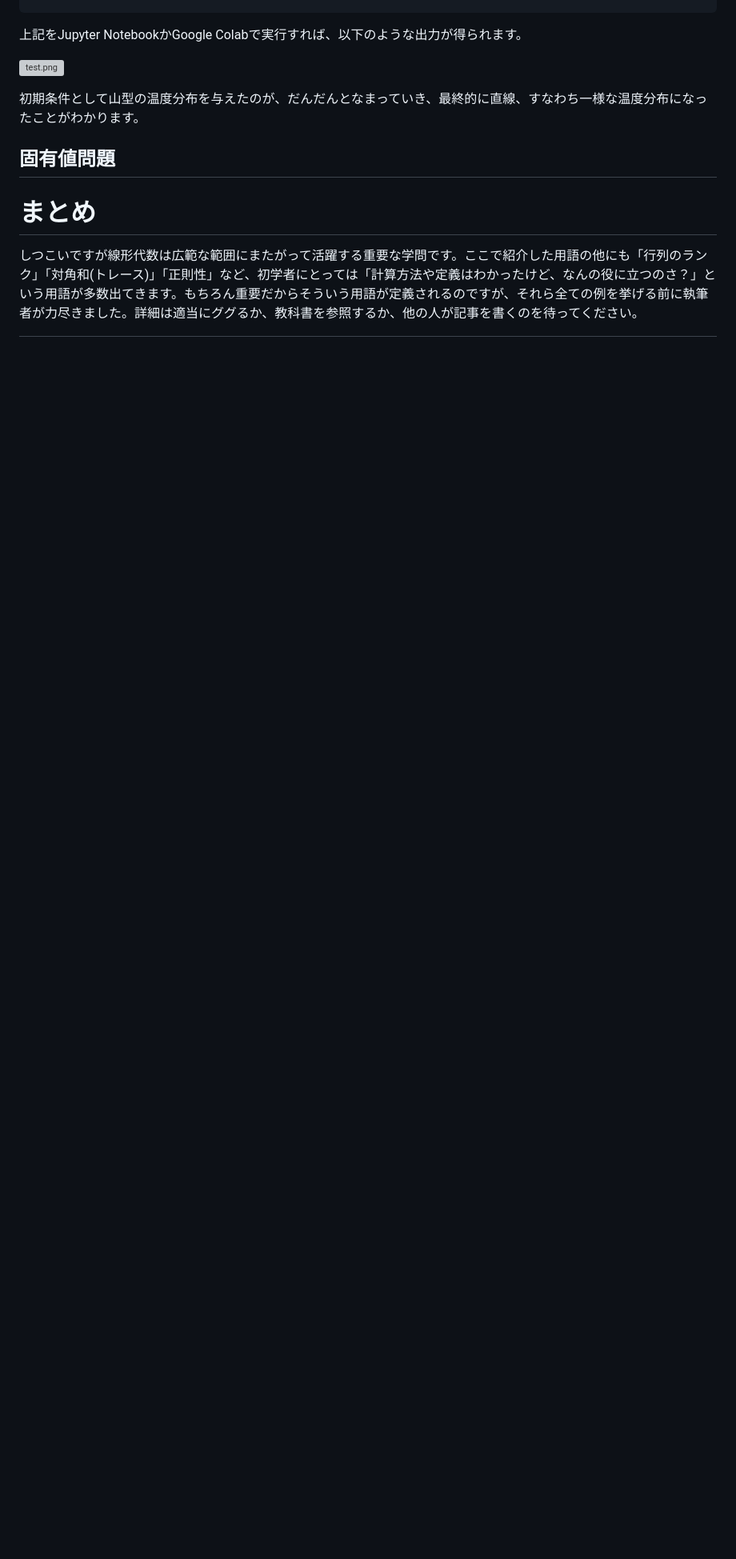
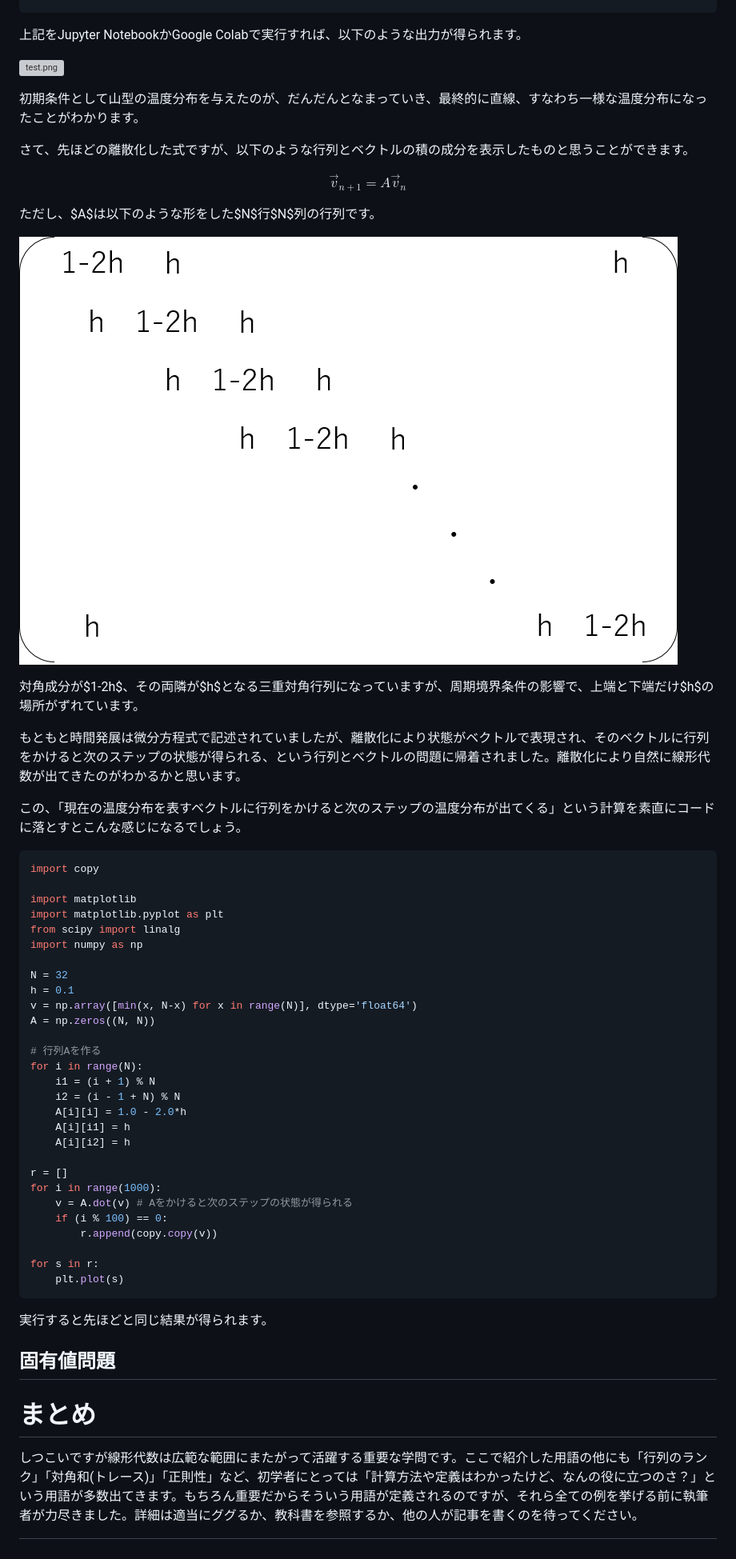
Before and after one commit to shirai708/qiita, a Markdown page: linear/README.md, the part around the change printed below. Shown: that part at 80% size. Rendered like a GitHub page; pictures changed too: linear/fig/matrix.png (added); blank space fills up the shorter version; grey boxes are pictures that could not be loaded.

````diff
--- a/linear/README.md
+++ b/linear/README.md
@@ -187,6 +187,55 @@ for s in r:
 
 初期条件として山型の温度分布を与えたのが、だんだんとなまっていき、最終的に直線、すなわち一様な温度分布になったことがわかります。
 
+さて、先ほどの離散化した式ですが、以下のような行列とベクトルの積の成分を表示したものと思うことができます。
+
+$$
+\vec{v}_{n+1} = A \vec{v}_n
+$$
+
+ただし、$A$は以下のような形をした$N$行$N$列の行列です。
+
+![fig/matrix.png](fig/matrix.png)
+
+対角成分が$1-2h$、その両隣が$h$となる三重対角行列になっていますが、周期境界条件の影響で、上端と下端だけ$h$の場所がずれています。
+
+もともと時間発展は微分方程式で記述されていましたが、離散化により状態がベクトルで表現され、そのベクトルに行列をかけると次のステップの状態が得られる、という行列とベクトルの問題に帰着されました。離散化により自然に線形代数が出てきたのがわかるかと思います。
+
+この、「現在の温度分布を表すベクトルに行列をかけると次のステップの温度分布が出てくる」という計算を素直にコードに落とすとこんな感じになるでしょう。
+
+```py
+import copy
+
+import matplotlib
+import matplotlib.pyplot as plt
+from scipy import linalg
+import numpy as np
+
+N = 32
+h = 0.1
+v = np.array([min(x, N-x) for x in range(N)], dtype='float64')
+A = np.zeros((N, N))
+
+# 行列Aを作る
+for i in range(N):
+    i1 = (i + 1) % N
+    i2 = (i - 1 + N) % N
+    A[i][i] = 1.0 - 2.0*h
+    A[i][i1] = h
+    A[i][i2] = h
+
+r = []
+for i in range(1000):
+    v = A.dot(v) # Aをかけると次のステップの状態が得られる
+    if (i % 100) == 0:
+        r.append(copy.copy(v))
+
+for s in r:
+    plt.plot(s)
+```
+
+実行すると先ほどと同じ結果が得られます。
+
 ## 固有値問題
 
 # まとめ
````
Also changed, not shown: other parts of linear/README.md (+2 -2 lines), 1 other file.
